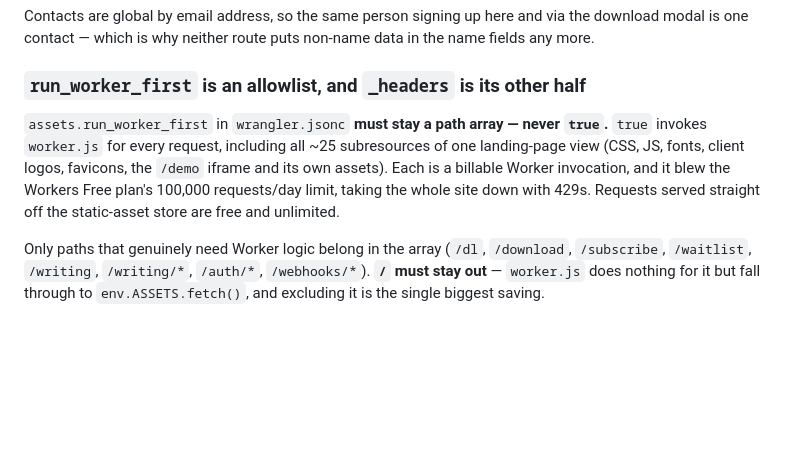
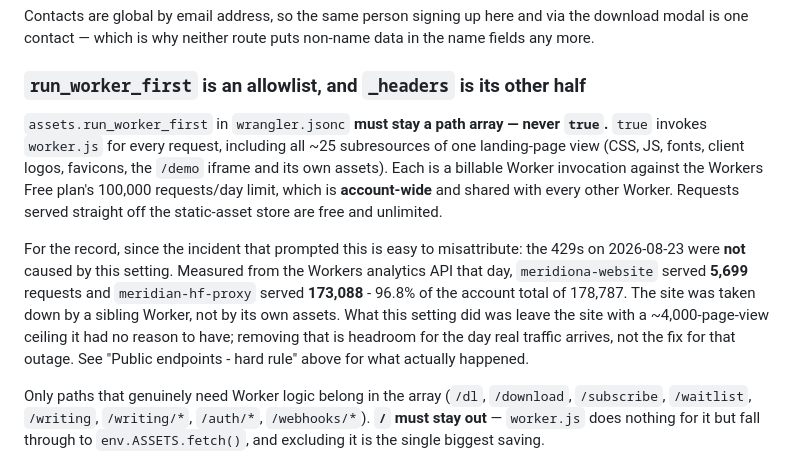
Before and after one commit to Meridiona/meridiona-website, a Markdown page: CLAUDE.md, the part around the change. GitHub-like rendering; blank space fills up the shorter version.

Commit message:
docs: correct which Worker actually caused the 429s
The `run_worker_first` section landed in #111 saying the boolean form
"blew the Workers Free plan's 100,000 requests/day limit, taking the whole
site down with 429s". It didn't, and leaving that in CLAUDE.md would send
the next person after the wrong cause.

Measured from the Workers analytics API for 2026-08-23:

  meridian-hf-proxy   173,088   (96.8%)
  meridiona-website     5,699    (3.2%)
  account total       178,787

178,787 is the account figure, not the website's. The cap is account-wide,
so an unauthenticated sibling Worker with no callers took the marketing
site down for traffic it did not generate.

The rule itself is right and stays: `run_worker_first` must remain a path
array. It just buys headroom (a ~4,000-page-view ceiling the site had no
reason to have), rather than fixing that outage.

```diff
--- a/CLAUDE.md
+++ b/CLAUDE.md
@@ -212,7 +212,9 @@ Contacts are global by email address, so the same person signing up here and via
 
 ### `run_worker_first` is an allowlist, and `_headers` is its other half
 
-`assets.run_worker_first` in `wrangler.jsonc` **must stay a path array — never `true`.** `true` invokes `worker.js` for every request, including all ~25 subresources of one landing-page view (CSS, JS, fonts, client logos, favicons, the `/demo` iframe and its own assets). Each is a billable Worker invocation, and it blew the Workers Free plan's 100,000 requests/day limit, taking the whole site down with 429s. Requests served straight off the static-asset store are free and unlimited.
+`assets.run_worker_first` in `wrangler.jsonc` **must stay a path array — never `true`.** `true` invokes `worker.js` for every request, including all ~25 subresources of one landing-page view (CSS, JS, fonts, client logos, favicons, the `/demo` iframe and its own assets). Each is a billable Worker invocation against the Workers Free plan's 100,000 requests/day limit, which is **account-wide** and shared with every other Worker. Requests served straight off the static-asset store are free and unlimited.
+
+For the record, since the incident that prompted this is easy to misattribute: the 429s on 2026-08-23 were **not** caused by this setting. Measured from the Workers analytics API that day, `meridiona-website` served **5,699** requests and `meridian-hf-proxy` served **173,088** - 96.8% of the account total of 178,787. The site was taken down by a sibling Worker, not by its own assets. What this setting did was leave the site with a ~4,000-page-view ceiling it had no reason to have; removing that is headroom for the day real traffic arrives, not the fix for that outage. See "Public endpoints - hard rule" above for what actually happened.
 
 Only paths that genuinely need Worker logic belong in the array (`/dl`, `/download`, `/subscribe`, `/waitlist`, `/writing`, `/writing/*`, `/auth/*`, `/webhooks/*`). **`/` must stay out** — `worker.js` does nothing for it but fall through to `env.ASSETS.fetch()`, and excluding it is the single biggest saving.
 
```
